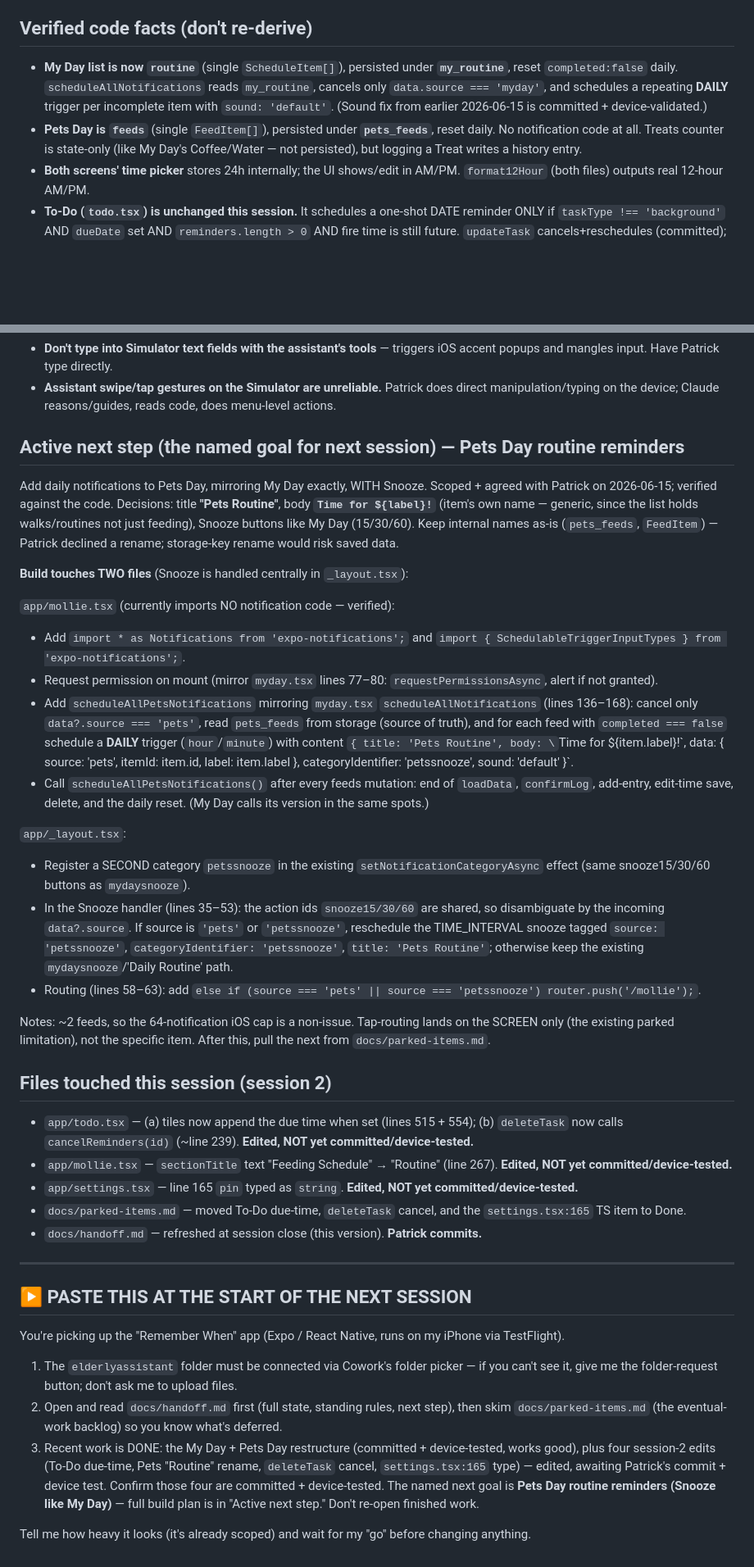
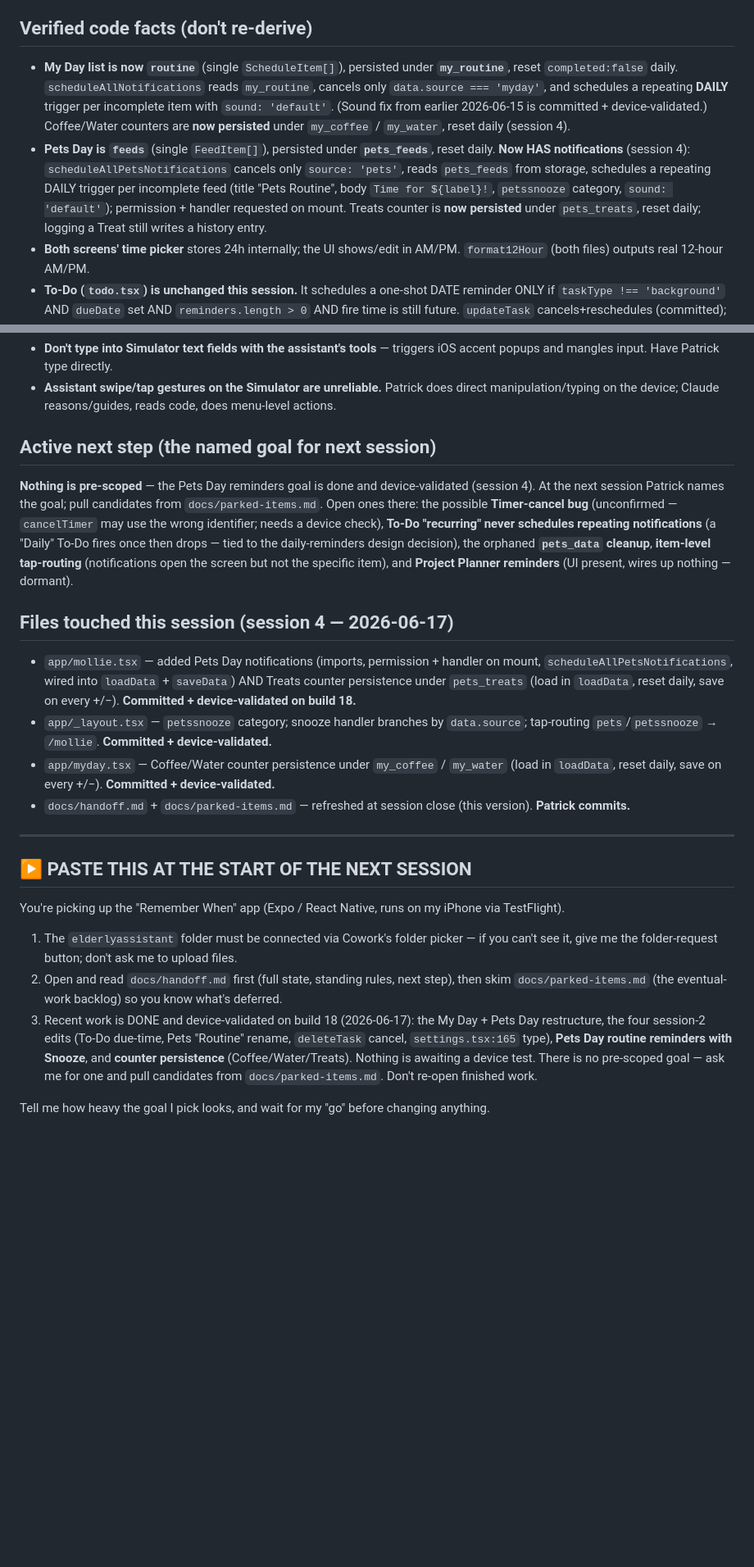
Before and after one commit to WWhiteWolf/ElderlyAssistant, a Markdown page: docs/handoff.md, 2 parts joined by grey strips. Shown at 82% size. Rendered like a GitHub page; blank space fills up the shorter version.

```diff
--- a/docs/handoff.md
+++ b/docs/handoff.md
@@ -75,8 +83,8 @@ Restructured My Day and Pets Day so each is one continuous, always-visible list
 
 ## Verified code facts (don't re-derive)
 
-- **My Day list is now `routine`** (single `ScheduleItem[]`), persisted under **`my_routine`**, reset `completed:false` daily. `scheduleAllNotifications` reads `my_routine`, cancels only `data.source === 'myday'`, and schedules a repeating **DAILY** trigger per incomplete item with `sound: 'default'`. (Sound fix from earlier 2026-06-15 is committed + device-validated.)
-- **Pets Day is `feeds`** (single `FeedItem[]`), persisted under **`pets_feeds`**, reset daily. No notification code at all. Treats counter is state-only (like My Day's Coffee/Water — not persisted), but logging a Treat writes a history entry.
+- **My Day list is now `routine`** (single `ScheduleItem[]`), persisted under **`my_routine`**, reset `completed:false` daily. `scheduleAllNotifications` reads `my_routine`, cancels only `data.source === 'myday'`, and schedules a repeating **DAILY** trigger per incomplete item with `sound: 'default'`. (Sound fix from earlier 2026-06-15 is committed + device-validated.) Coffee/Water counters are **now persisted** under `my_coffee` / `my_water`, reset daily (session 4).
+- **Pets Day is `feeds`** (single `FeedItem[]`), persisted under **`pets_feeds`**, reset daily. **Now HAS notifications** (session 4): `scheduleAllPetsNotifications` cancels only `source: 'pets'`, reads `pets_feeds` from storage, schedules a repeating DAILY trigger per incomplete feed (title "Pets Routine", body `Time for ${label}!`, `petssnooze` category, `sound: 'default'`); permission + handler requested on mount. Treats counter is **now persisted** under `pets_treats`, reset daily; logging a Treat still writes a history entry.
 - **Both screens' time picker** stores 24h internally; the UI shows/edit in AM/PM. `format12Hour` (both files) outputs real 12-hour AM/PM.
 - **To-Do (`todo.tsx`) is unchanged this session.** It schedules a one-shot DATE reminder ONLY if `taskType !== 'background'` AND `dueDate` set AND `reminders.length > 0` AND fire time is still future. `updateTask` cancels+reschedules (committed); `deleteTask` still does NOT cancel (parked). `recurring` drives only the Week-view display, never notifications (parked).
 - iOS caps an app at **64 pending scheduled local notifications** (a DAILY/repeating trigger counts as ONE). Keep this in mind if Pets Day notifications get added.
@@ -86,32 +94,16 @@ Restructured My Day and Pets Day so each is one continuous, always-visible list
 - **Don't type into Simulator text fields with the assistant's tools** — triggers iOS accent popups and mangles input. Have Patrick type directly.
 - **Assistant swipe/tap gestures on the Simulator are unreliable.** Patrick does direct manipulation/typing on the device; Claude reasons/guides, reads code, does menu-level actions.
 
-## Active next step (the named goal for next session) — Pets Day routine reminders
+## Active next step (the named goal for next session)
 
-Add daily notifications to Pets Day, mirroring My Day exactly, WITH Snooze. Scoped + agreed with Patrick on 2026-06-15; verified against the code. Decisions: title **"Pets Routine"**, body **`Time for ${label}!`** (item's own name — generic, since the list holds walks/routines not just feeding), Snooze buttons like My Day (15/30/60). Keep internal names as-is (`pets_feeds`, `FeedItem`) — Patrick declined a rename; storage-key rename would risk saved data.
+**Nothing is pre-scoped** — the Pets Day reminders goal is done and device-validated (session 4). At the next session Patrick names the goal; pull candidates from `docs/parked-items.md`. Open ones there: the possible **Timer-cancel bug** (unconfirmed — `cancelTimer` may use the wrong identifier; needs a device check), **To-Do "recurring" never schedules repeating notifications** (a "Daily" To-Do fires once then drops — tied to the daily-reminders design decision), the orphaned **`pets_data` cleanup**, **item-level tap-routing** (notifications open the screen but not the specific item), and **Project Planner reminders** (UI present, wires up nothing — dormant).
 
-**Build touches TWO files** (Snooze is handled centrally in `_layout.tsx`):
+## Files touched this session (session 4 — 2026-06-17)
 
-`app/mollie.tsx` (currently imports NO notification code — verified):
-- Add `import * as Notifications from 'expo-notifications';` and `import { SchedulableTriggerInputTypes } from 'expo-notifications';`.
-- Request permission on mount (mirror `myday.tsx` lines 77–80: `requestPermissionsAsync`, alert if not granted).
-- Add `scheduleAllPetsNotifications` mirroring `myday.tsx` `scheduleAllNotifications` (lines 136–168): cancel only `data?.source === 'pets'`, read `pets_feeds` from storage (source of truth), and for each feed with `completed === false` schedule a **DAILY** trigger (`hour`/`minute`) with content `{ title: 'Pets Routine', body: \`Time for ${item.label}!\`, data: { source: 'pets', itemId: item.id, label: item.label }, categoryIdentifier: 'petssnooze', sound: 'default' }`.
-- Call `scheduleAllPetsNotifications()` after every feeds mutation: end of `loadData`, `confirmLog`, add-entry, edit-time save, delete, and the daily reset. (My Day calls its version in the same spots.)
-
-`app/_layout.tsx`:
-- Register a SECOND category `petssnooze` in the existing `setNotificationCategoryAsync` effect (same snooze15/30/60 buttons as `mydaysnooze`).
-- In the Snooze handler (lines 35–53): the action ids `snooze15/30/60` are shared, so disambiguate by the incoming `data?.source`. If source is `'pets'` or `'petssnooze'`, reschedule the TIME_INTERVAL snooze tagged `source: 'petssnooze'`, `categoryIdentifier: 'petssnooze'`, `title: 'Pets Routine'`; otherwise keep the existing `mydaysnooze`/'Daily Routine' path.
-- Routing (lines 58–63): add `else if (source === 'pets' || source === 'petssnooze') router.push('/mollie');`.
-
-Notes: ~2 feeds, so the 64-notification iOS cap is a non-issue. Tap-routing lands on the SCREEN only (the existing parked limitation), not the specific item. After this, pull the next from `docs/parked-items.md`.
-
-## Files touched this session (session 2)
-
-- `app/todo.tsx` — (a) tiles now append the due time when set (lines 515 + 554); (b) `deleteTask` now calls `cancelReminders(id)` (~line 239). **Edited, NOT yet committed/device-tested.**
-- `app/mollie.tsx` — `sectionTitle` text "Feeding Schedule" → "Routine" (line 267). **Edited, NOT yet committed/device-tested.**
-- `app/settings.tsx` — line 165 `pin` typed as `string`. **Edited, NOT yet committed/device-tested.**
-- `docs/parked-items.md` — moved To-Do due-time, `deleteTask` cancel, and the `settings.tsx:165` TS item to Done.
-- `docs/handoff.md` — refreshed at session close (this version). **Patrick commits.**
+- `app/mollie.tsx` — added Pets Day notifications (imports, permission + handler on mount, `scheduleAllPetsNotifications`, wired into `loadData` + `saveData`) AND Treats counter persistence under `pets_treats` (load in `loadData`, reset daily, save on every +/−). **Committed + device-validated on build 18.**
+- `app/_layout.tsx` — `petssnooze` category; snooze handler branches by `data.source`; tap-routing `pets`/`petssnooze` → `/mollie`. **Committed + device-validated.**
+- `app/myday.tsx` — Coffee/Water counter persistence under `my_coffee` / `my_water` (load in `loadData`, reset daily, save on every +/−). **Committed + device-validated.**
+- `docs/handoff.md` + `docs/parked-items.md` — refreshed at session close (this version). **Patrick commits.**
 
 ---
 
@@ -121,6 +113,6 @@ You're picking up the "Remember When" app (Expo / React Native, runs on my iPhon
 
 1. The `elderlyassistant` folder must be connected via Cowork's folder picker — if you can't see it, give me the folder-request button; don't ask me to upload files.
 2. Open and read `docs/handoff.md` first (full state, standing rules, next step), then skim `docs/parked-items.md` (the eventual-work backlog) so you know what's deferred.
-3. Recent work is DONE: the My Day + Pets Day restructure (committed + device-tested, works good), plus four session-2 edits (To-Do due-time, Pets "Routine" rename, `deleteTask` cancel, `settings.tsx:165` type) — edited, awaiting Patrick's commit + device test. Confirm those four are committed + device-tested. The named next goal is **Pets Day routine reminders (Snooze like My Day)** — full build plan is in "Active next step." Don't re-open finished work.
+3. Recent work is DONE and device-validated on build 18 (2026-06-17): the My Day + Pets Day restructure, the four session-2 edits (To-Do due-time, Pets "Routine" rename, `deleteTask` cancel, `settings.tsx:165` type), **Pets Day routine reminders with Snooze**, and **counter persistence** (Coffee/Water/Treats). Nothing is awaiting a device test. There is no pre-scoped goal — ask me for one and pull candidates from `docs/parked-items.md`. Don't re-open finished work.
 
-Tell me how heavy it looks (it's already scoped) and wait for my "go" before changing anything.
+Tell me how heavy the goal I pick looks, and wait for my "go" before changing anything.
```
Also changed, not shown: other parts of docs/handoff.md (+10 -2 lines), docs/parked-items.md (+5 -3 lines).
